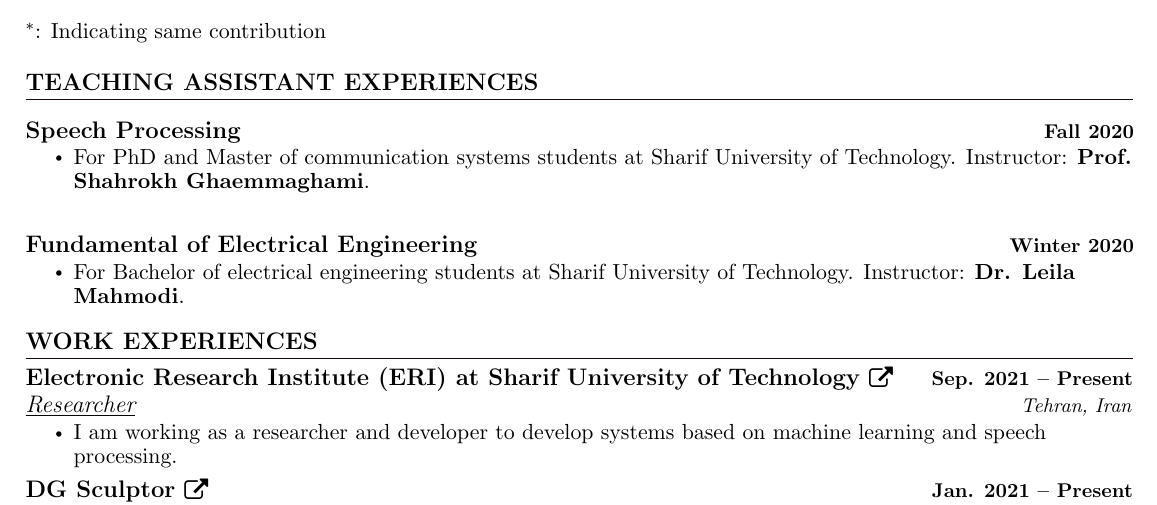
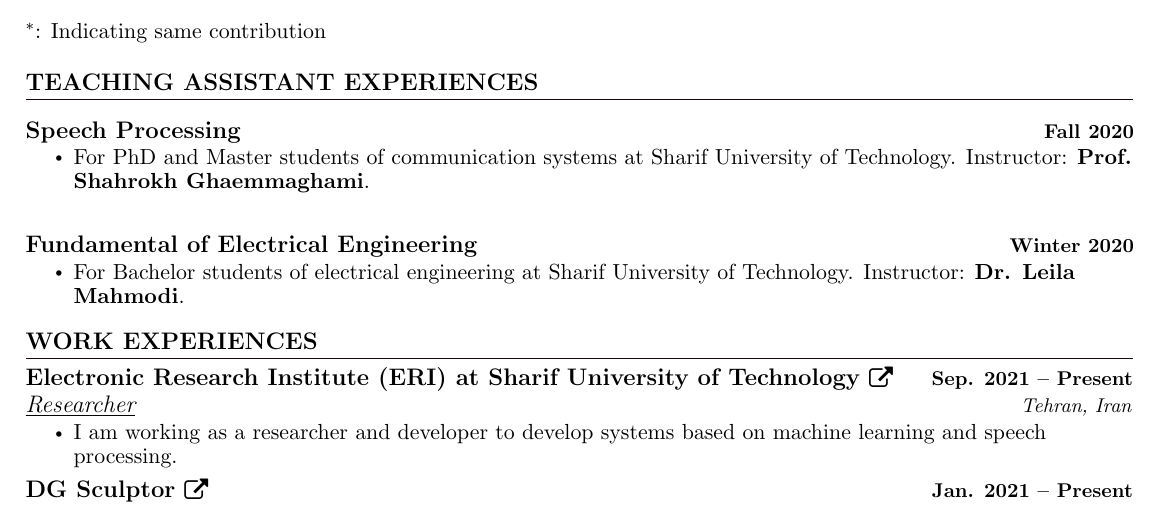
Before and after one commit to AryaAftab/My-CV, a LaTeX document (main.tex): part of page 2 of 3, cut so that both start at the same text. The pictures show the PDF file My_CV.pdf that the author committed with the source.

Commit message:
Corrected some typos

```diff
--- a/main.tex
+++ b/main.tex
@@ -332,7 +332,7 @@
         \resumeProjectHeading
             {\textbf{\large{Speech Processing}}}{Fall 2020}
             \resumeItemListStart
-              \resumeItem{\normalsize{For PhD and Master of communication systems students at Sharif University of Technology. Instructor: \textbf{Prof. Shahrokh Ghaemmaghami}.}}
+              \resumeItem{\normalsize{For PhD and Master students of communication systems at Sharif University of Technology. Instructor: \textbf{Prof. Shahrokh Ghaemmaghami}.}}
 
             \resumeItemListEnd
             %\vspace{-13pt}
@@ -340,7 +340,7 @@
         \resumeProjectHeading
             {\textbf{\large{Fundamental of Electrical Engineering}}}{Winter 2020}
             \resumeItemListStart
-              \resumeItem{\normalsize{For Bachelor of electrical engineering students at Sharif University of Technology.  Instructor: \textbf{Dr. Leila Mahmodi}.}}
+              \resumeItem{\normalsize{For Bachelor students of electrical engineering at Sharif University of Technology.  Instructor: \textbf{Dr. Leila Mahmodi}.}}
 
             \resumeItemListEnd
 
```
Also changed, not shown: My_CV.pdf.
